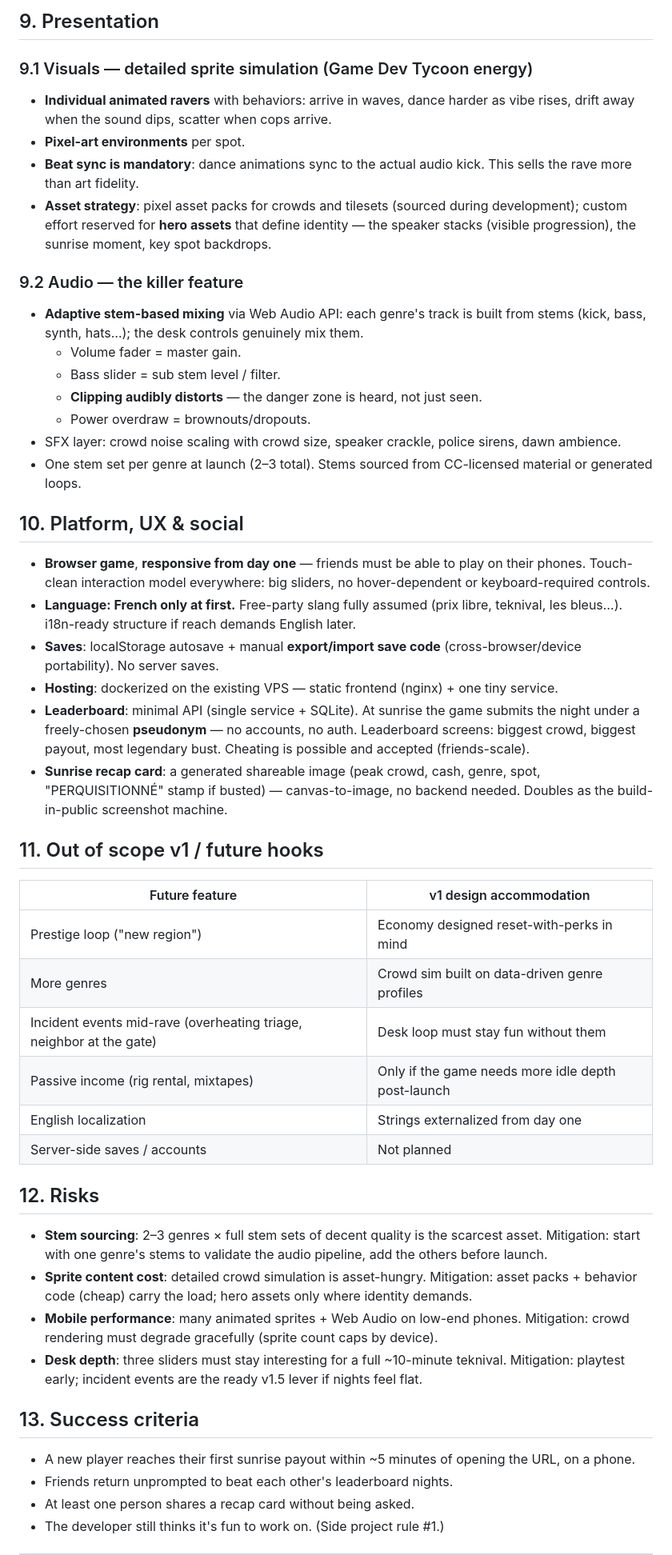
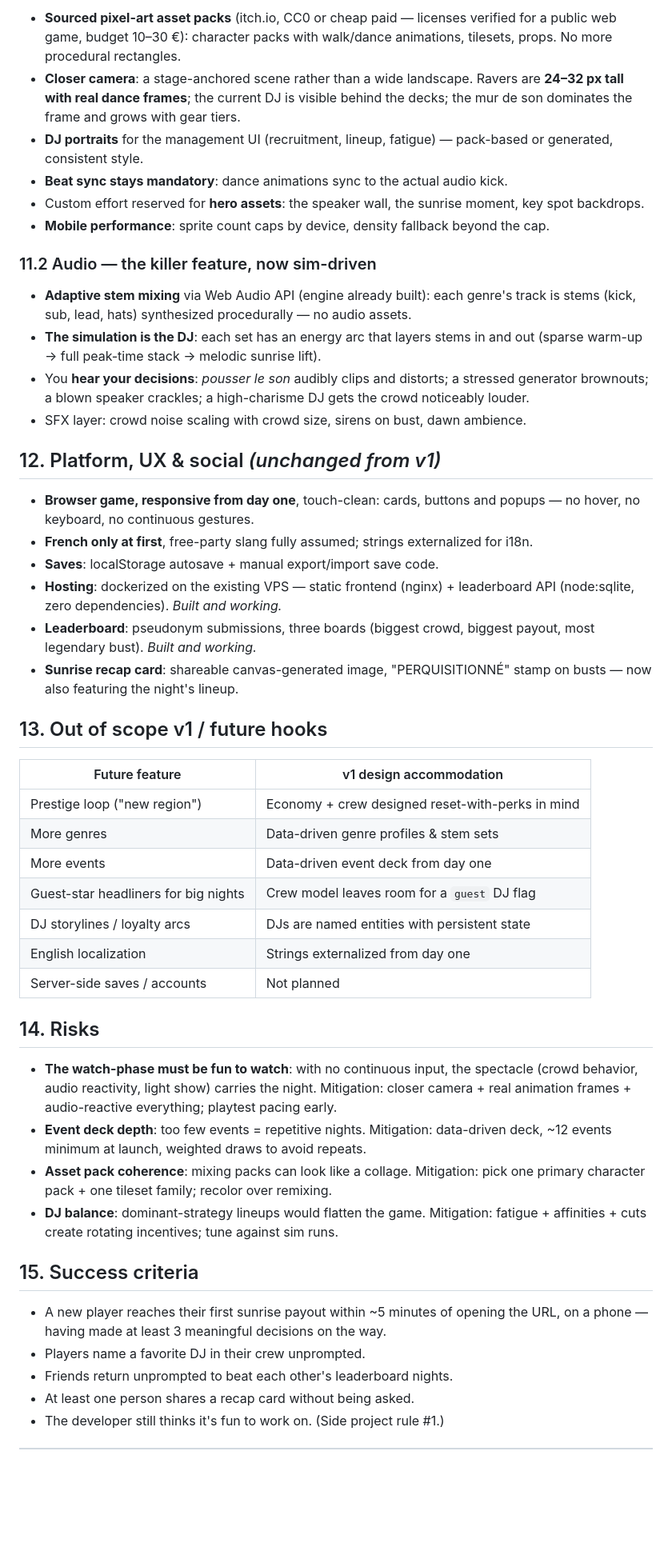
Before and after one commit to JimmyDore/RaveTycoon, a Markdown page: PRD.md, the part around one of its changes. Shown at 80% size. GitHub-like rendering; blank space fills up the shorter version.

Commit message:
docs(prd): v2 pivot — GDT-style management game, DJ crew system, sim-driven audio
Co-Authored-By: Claude Fable 5 <noreply@anthropic.com>

```diff
--- a/PRD.md
+++ b/PRD.md
@@ -143,53 +209,70 @@ Rave duration scaling with spot tier makes progression *felt*: bigger spots are
 
-## 9. Presentation
+- **Sourced pixel-art asset packs** (itch.io, CC0 or cheap paid — licenses verified for a
+  public web game, budget 10–30 €): character packs with walk/dance animations, tilesets,
+  props. No more procedural rectangles.
+- **Closer camera**: a stage-anchored scene rather than a wide landscape. Ravers are
+  **24–32 px tall with real dance frames**; the current DJ is visible behind the decks;
+  the mur de son dominates the frame and grows with gear tiers.
+- **DJ portraits** for the management UI (recruitment, lineup, fatigue) — pack-based or
+  generated, consistent style.
+- **Beat sync stays mandatory**: dance animations sync to the actual audio kick.
+- Custom effort reserved for **hero assets**: the speaker wall, the sunrise moment, key
+  spot backdrops.
+- **Mobile performance**: sprite count caps by device, density fallback beyond the cap.
 
-### 9.1 Visuals — detailed sprite simulation (Game Dev Tycoon energy)
+### 11.2 Audio — the killer feature, now sim-driven
 
-- **Individual animated ravers** with behaviors: arrive in waves, dance harder as vibe rises, drift away when the sound dips, scatter when cops arrive.
-- **Pixel-art environments** per spot.
-- **Beat sync is mandatory**: dance animations sync to the actual audio kick. This sells the rave more than art fidelity.
-- **Asset strategy**: pixel asset packs for crowds and tilesets (sourced during development); custom effort reserved for **hero assets** that define identity — the speaker stacks (visible progression), the sunrise moment, key spot backdrops.
+- **Adaptive stem mixing** via Web Audio API (engine already built): each genre's track
+  is stems (kick, sub, lead, hats) synthesized procedurally — no audio assets.
+- **The simulation is the DJ**: each set has an energy arc that layers stems in and out
+  (sparse warm-up → full peak-time stack → melodic sunrise lift).
+- You **hear your decisions**: *pousser le son* audibly clips and distorts; a stressed
+  generator brownouts; a blown speaker crackles; a high-charisme DJ gets the crowd
+  noticeably louder.
+- SFX layer: crowd noise scaling with crowd size, sirens on bust, dawn ambience.
 
-### 9.2 Audio — the killer feature
+## 12. Platform, UX & social *(unchanged from v1)*
 
-- **Adaptive stem-based mixing** via Web Audio API: each genre's track is built from stems (kick, bass, synth, hats…); the desk controls genuinely mix them.
-  - Volume fader = master gain.
-  - Bass slider = sub stem level / filter.
-  - **Clipping audibly distorts** — the danger zone is heard, not just seen.
-  - Power overdraw = brownouts/dropouts.
-- SFX layer: crowd noise scaling with crowd size, speaker crackle, police sirens, dawn ambience.
-- One stem set per genre at launch (2–3 total). Stems sourced from CC-licensed material or generated loops.
+- **Browser game, responsive from day one**, touch-clean: cards, buttons and popups —
+  no hover, no keyboard, no continuous gestures.
+- **French only at first**, free-party slang fully assumed; strings externalized for i18n.
+- **Saves**: localStorage autosave + manual export/import save code.
+- **Hosting**: dockerized on the existing VPS — static frontend (nginx) + leaderboard API
+  (node:sqlite, zero dependencies). *Built and working.*
+- **Leaderboard**: pseudonym submissions, three boards (biggest crowd, biggest payout,
+  most legendary bust). *Built and working.*
+- **Sunrise recap card**: shareable canvas-generated image, "PERQUISITIONNÉ" stamp on
+  busts — now also featuring the night's lineup.
 
-## 10. Platform, UX & social
-
-- **Browser game**, **responsive from day one** — friends must be able to play on their phones. Touch-clean interaction model everywhere: big sliders, no hover-dependent or keyboard-required controls.
-- **Language: French only at first.** Free-party slang fully assumed (prix libre, teknival, les bleus…). i18n-ready structure if reach demands English later.
-- **Saves**: localStorage autosave + manual **export/import save code** (cross-browser/device portability). No server saves.
-- **Hosting**: dockerized on the existing VPS — static frontend (nginx) + one tiny service.
-- **Leaderboard**: minimal API (single service + SQLite). At sunrise the game submits the night under a freely-chosen **pseudonym** — no accounts, no auth. Leaderboard screens: biggest crowd, biggest payout, most legendary bust. Cheating is possible and accepted (friends-scale).
-- **Sunrise recap card**: a generated shareable image (peak crowd, cash, genre, spot, "PERQUISITIONNÉ" stamp if busted) — canvas-to-image, no backend needed. Doubles as the build-in-public screenshot machine.
-
-## 11. Out of scope v1 / future hooks
+## 13. Out of scope v1 / future hooks
 
 | Future feature | v1 design accommodation |
 |---|---|
-| Prestige loop ("new region") | Economy designed reset-with-perks in mind |
-| More genres | Crowd sim built on data-driven genre profiles |
-| Incident events mid-rave (overheating triage, neighbor at the gate) | Desk loop must stay fun without them |
-| Passive income (rig rental, mixtapes) | Only if the game needs more idle depth post-launch |
+| Prestige loop ("new region") | Economy + crew designed reset-with-perks in mind |
+| More genres | Data-driven genre profiles & stem sets |
+| More events | Data-driven event deck from day one |
+| Guest-star headliners for big nights | Crew model leaves room for a `guest` DJ flag |
+| DJ storylines / loyalty arcs | DJs are named entities with persistent state |
 | English localization | Strings externalized from day one |
 | Server-side saves / accounts | Not planned |
 
-## 12. Risks
+## 14. Risks
 
-- **Stem sourcing**: 2–3 genres × full stem sets of decent quality is the scarcest asset. Mitigation: start with one genre's stems to validate the audio pipeline, add the others before launch.
-- **Sprite content cost**: detailed crowd simulation is asset-hungry. Mitigation: asset packs + behavior code (cheap) carry the load; hero assets only where identity demands.
-- **Mobile performance**: many animated sprites + Web Audio on low-end phones. Mitigation: crowd rendering must degrade gracefully (sprite count caps by device).
-- **Desk depth**: three sliders must stay interesting for a full ~10-minute teknival. Mitigation: playtest early; incident events are the ready v1.5 lever if nights feel flat.
+- **The watch-phase must be fun to watch**: with no continuous input, the spectacle
+  (crowd behavior, audio reactivity, light show) carries the night. Mitigation: closer
+  camera + real animation frames + audio-reactive everything; playtest pacing early.
+- **Event deck depth**: too few events = repetitive nights. Mitigation: data-driven deck,
+  ~12 events minimum at launch, weighted draws to avoid repeats.
+- **Asset pack coherence**: mixing packs can look like a collage. Mitigation: pick one
+  primary character pack + one tileset family; recolor over remixing.
+- **DJ balance**: dominant-strategy lineups would flatten the game. Mitigation: fatigue +
+  affinities + cuts create rotating incentives; tune against sim runs.
 
-## 13. Success criteria
+## 15. Success criteria
 
-- A new player reaches their first sunrise payout within ~5 minutes of opening the URL, on a phone.
+- A new player reaches their first sunrise payout within ~5 minutes of opening the URL,
+  on a phone — having made at least 3 meaningful decisions on the way.
+- Players name a favorite DJ in their crew unprompted.
 - Friends return unprompted to beat each other's leaderboard nights.
 - At least one person shares a recap card without being asked.
 - The developer still thinks it's fun to work on. (Side project rule #1.)
```
Also changed, not shown: other parts of PRD.md (+158 -88 lines).
